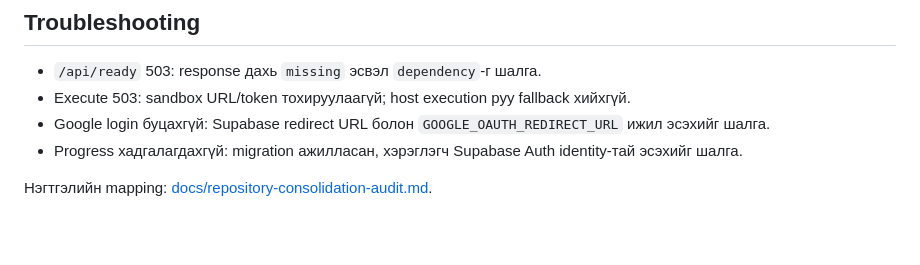
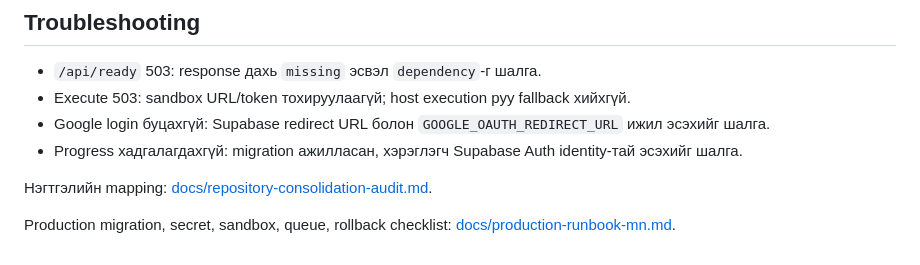
Before and after one commit to ZERO1zx1/Website, a Markdown page: README.md, the part around the change. GitHub-like rendering; blank space fills up the shorter version.

Commit message:
docs: add production deployment runbook

```diff
--- a/README.md
+++ b/README.md
@@ -89,3 +89,5 @@ Production-д `FLASK_ENV=production`, HTTPS, managed secrets, migration backup,
 - Progress хадгалагдахгүй: migration ажилласан, хэрэглэгч Supabase Auth identity-тай эсэхийг шалга.
 
 Нэгтгэлийн mapping: [docs/repository-consolidation-audit.md](docs/repository-consolidation-audit.md).
+
+Production migration, secret, sandbox, queue, rollback checklist: [docs/production-runbook-mn.md](docs/production-runbook-mn.md).
```
Also changed, not shown: docs/production-runbook-mn.md (added, +77 -0 lines).
